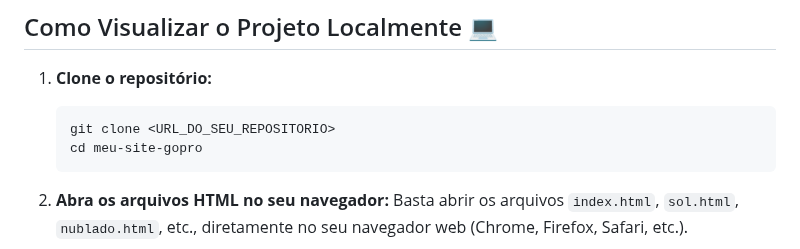
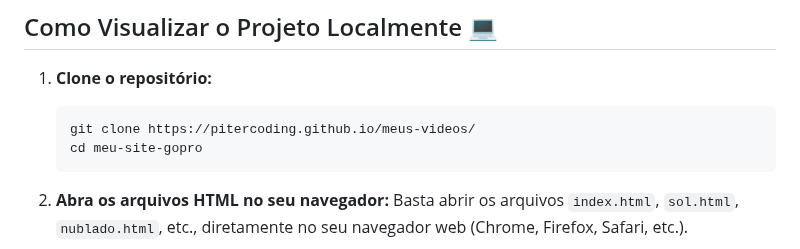
Before and after one commit to pitercoding/meus-videos, a Markdown page: README.md, the part around the change. Drawn GitHub-style.

````diff
--- a/README.md
+++ b/README.md
@@ -44,7 +44,7 @@ meus-videos/
 
 1.  **Clone o repositório:**
     ```bash
-    git clone <URL_DO_SEU_REPOSITORIO>
+    git clone https://pitercoding.github.io/meus-videos/
     cd meu-site-gopro
     ```
 
````
